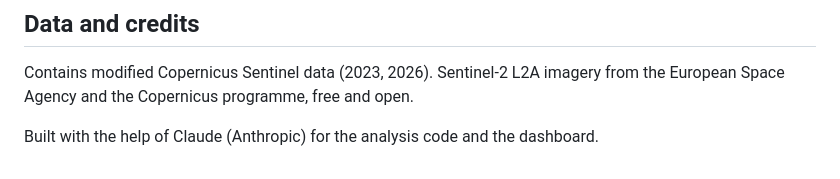
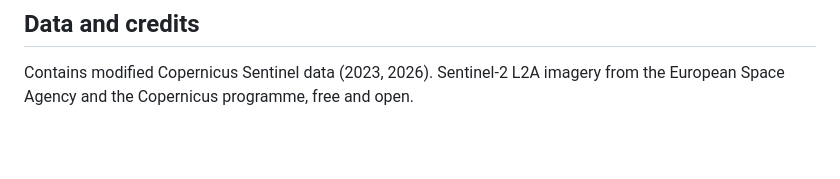
Before and after one commit to hilary-aoao/ecosentinel-ai, a Markdown page: README.md, the part around the change. GitHub-like rendering; blank space fills up the shorter version.

```diff
--- a/README.md
+++ b/README.md
@@ -79,5 +79,3 @@ The settings are listed at the top of `analysis/detect_change.py`.
 ## Data and credits
 
 Contains modified Copernicus Sentinel data (2023, 2026). Sentinel-2 L2A imagery from the European Space Agency and the Copernicus programme, free and open.
-
-Built with the help of Claude (Anthropic) for the analysis code and the dashboard.
```
